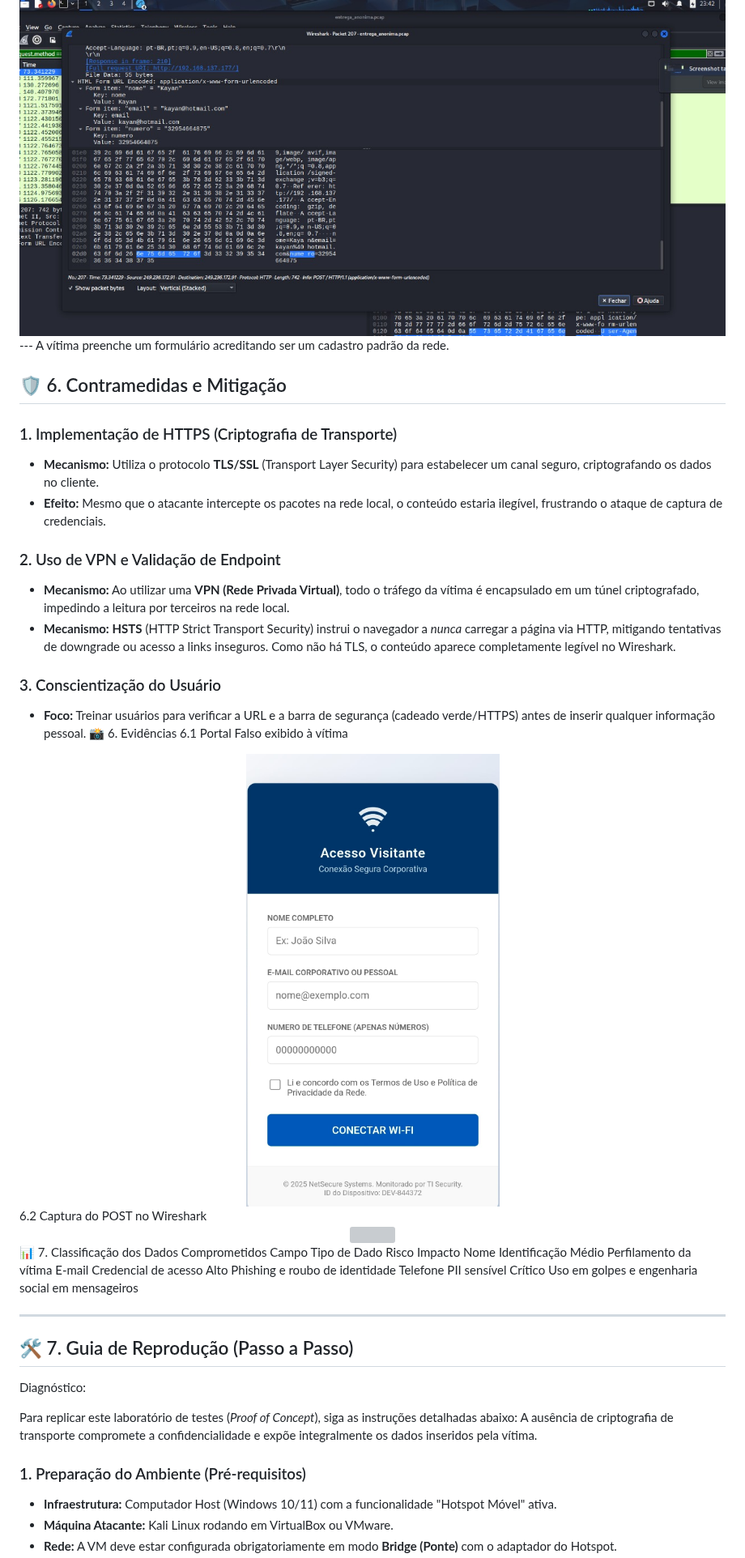
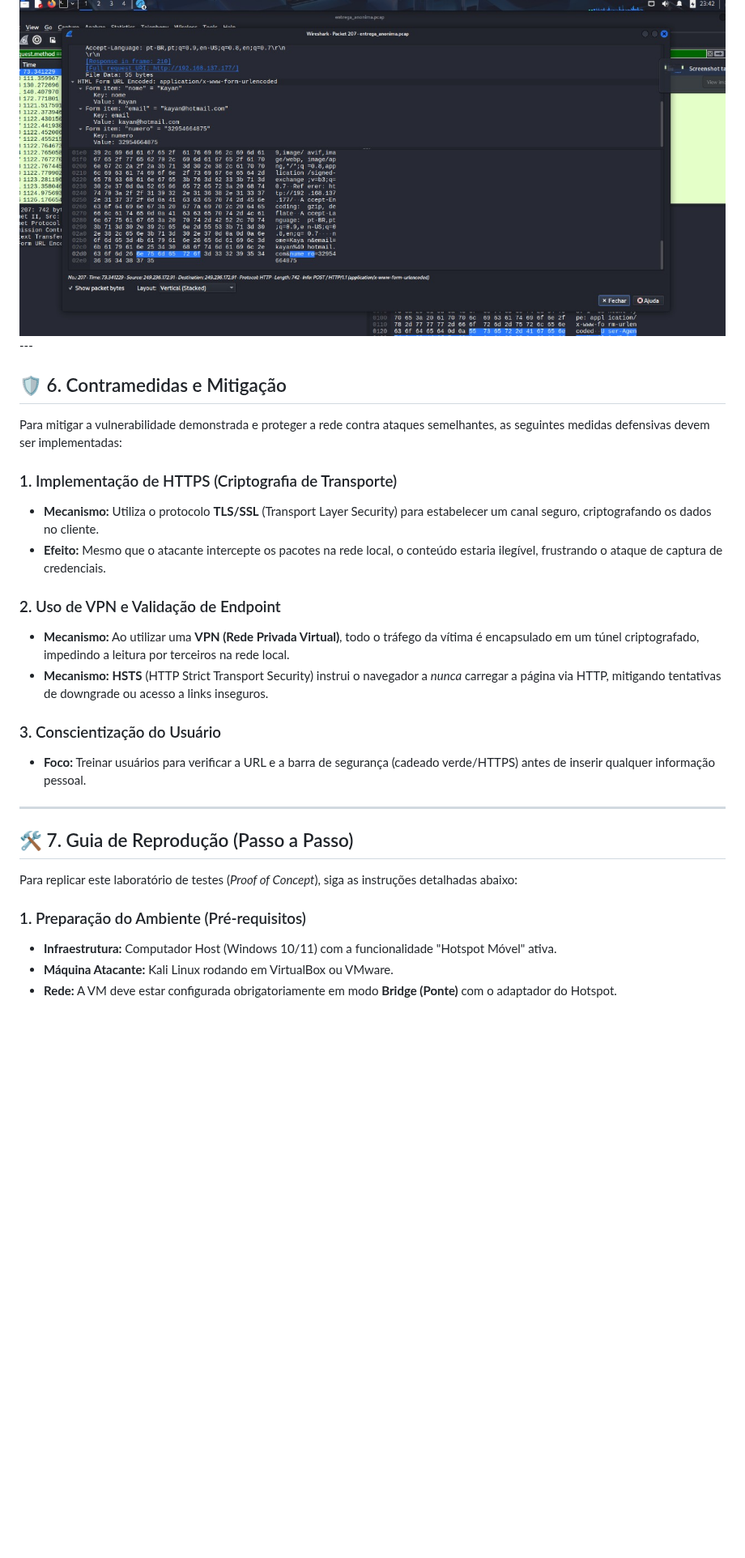
Before and after one commit to Kaypp21/Exploracao-Vulnerabilidade-HTTP, a Markdown page: README.md, the part around one of its changes. Shown at 81% size. GitHub-like rendering; blank space fills up the shorter version; grey boxes are pictures that could not be loaded.

```diff
--- a/README.md
+++ b/README.md
@@ -196,10 +152,10 @@ Sem redirecionamento automático (como um captive portal real), o QR Code funcio
     <br>
 </div>
 ---
-A vítima preenche um formulário acreditando ser um cadastro padrão da rede.
 
 ## 🛡️ 6. Contramedidas e Mitigação
 
+Para mitigar a vulnerabilidade demonstrada e proteger a rede contra ataques semelhantes, as seguintes medidas defensivas devem ser implementadas:
 
 ### 1. Implementação de HTTPS (Criptografia de Transporte)
 * **Mecanismo:** Utiliza o protocolo **TLS/SSL** (Transport Layer Security) para estabelecer um canal seguro, criptografando os dados no cliente.
@@ -208,30 +164,16 @@ A vítima preenche um formulário acreditando ser um cadastro padrão da rede.
 ### 2. Uso de VPN e Validação de Endpoint
 * **Mecanismo:** Ao utilizar uma **VPN (Rede Privada Virtual)**, todo o tráfego da vítima é encapsulado em um túnel criptografado, impedindo a leitura por terceiros na rede local.
 * **Mecanismo:** **HSTS** (HTTP Strict Transport Security) instrui o navegador a *nunca* carregar a página via HTTP, mitigando tentativas de downgrade ou acesso a links inseguros.
-Como não há TLS, o conteúdo aparece completamente legível no Wireshark.
 
 ### 3. Conscientização do Usuário
 * **Foco:** Treinar usuários para verificar a URL e a barra de segurança (cadeado verde/HTTPS) antes de inserir qualquer informação pessoal.
-📸 6. Evidências
-6.1 Portal Falso exibido à vítima
-<div align="center"> <img src="evidencias/print_portal.jpg" width="450"> </div>
-6.2 Captura do POST no Wireshark
-<div align="center"> <img src="evidencias/wireshark1.jpg" width="700"> </div>
-📊 7. Classificação dos Dados Comprometidos
-Campo	Tipo de Dado	Risco	Impacto
-Nome	Identificação	Médio	Perfilamento da vítima
-E-mail	Credencial de acesso	Alto	Phishing e roubo de identidade
-Telefone	PII sensível	Crítico	Uso em golpes e engenharia social em mensageiros
 
 ---
 ## 🛠️ 7. Guia de Reprodução (Passo a Passo)
-Diagnóstico:
 
 Para replicar este laboratório de testes (*Proof of Concept*), siga as instruções detalhadas abaixo:
-A ausência de criptografia de transporte compromete a confidencialidade e expõe integralmente os dados inseridos pela vítima.
 
 ### 1. Preparação do Ambiente (Pré-requisitos)
-
 
 * **Infraestrutura:** Computador Host (Windows 10/11) com a funcionalidade "Hotspot Móvel" ativa.
 * **Máquina Atacante:** Kali Linux rodando em VirtualBox ou VMware.
```
Also changed, not shown: other parts of README.md (+1 -96 lines).
